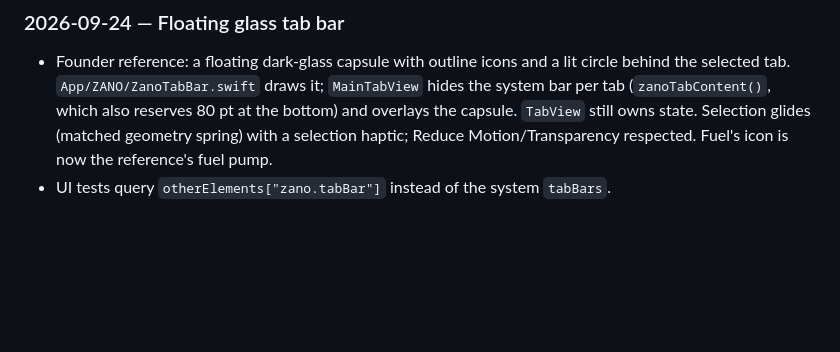
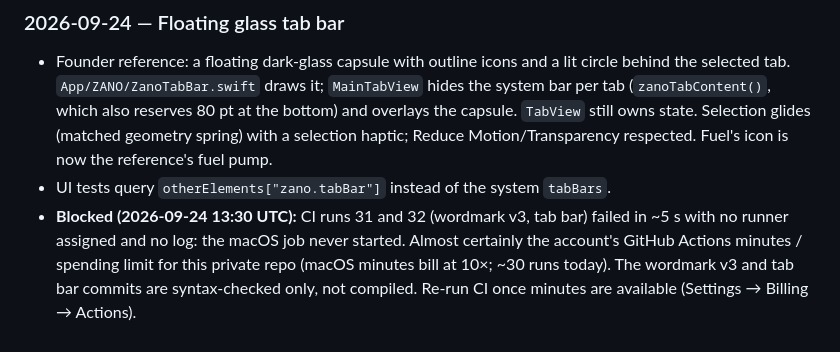
Before and after one commit to brandongraff-dev/zano-app, a Markdown page: docs/sessions/05b-premium-ui.md, the part around the change. Rendered like a GitHub page; blank space fills up the shorter version.

Commit message:
Session 5b report: CI blocked (runner never started)
Co-Authored-By: Claude Opus 5.5 <noreply@anthropic.com>
Claude-Session: https://claude.ai/code/session_01TA2k4RqGZfhYGTmvGsk89M

```diff
--- a/docs/sessions/05b-premium-ui.md
+++ b/docs/sessions/05b-premium-ui.md
@@ -124,3 +124,8 @@ states, chrome achromatic); references Spotify (content-first darkness) and Nike
   still owns state. Selection glides (matched geometry spring) with a selection haptic; Reduce
   Motion/Transparency respected. Fuel's icon is now the reference's fuel pump.
 - UI tests query `otherElements["zano.tabBar"]` instead of the system `tabBars`.
+- **Blocked (2026-09-24 13:30 UTC):** CI runs 31 and 32 (wordmark v3, tab bar) failed in ~5 s with
+  no runner assigned and no log: the macOS job never started. Almost certainly the account's GitHub
+  Actions minutes / spending limit for this private repo (macOS minutes bill at 10×; ~30 runs today).
+  The wordmark v3 and tab bar commits are syntax-checked only, not compiled. Re-run CI once minutes
+  are available (Settings → Billing → Actions).
```
